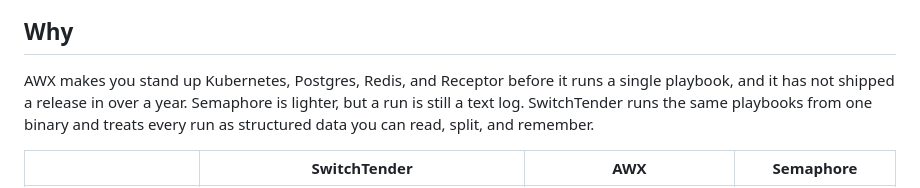
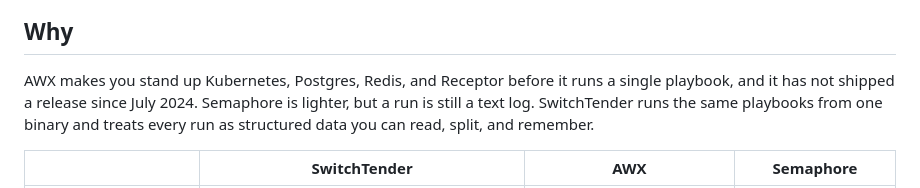
Before and after one commit to kordloom/switchtender, a Markdown page: README.md, the part around one of its changes. GitHub-like rendering.

Commit message:
Update the README AWX claim and add a farewell figure

```diff
--- a/README.md
+++ b/README.md
@@ -45,7 +45,7 @@ No Kubernetes operator, no Postgres, no Redis, no message bus. One process, one
 ## Why
 
 AWX makes you stand up Kubernetes, Postgres, Redis, and Receptor before it runs a single playbook,
-and it has not shipped a release in over a year. Semaphore is lighter, but a run is still a text
+and it has not shipped a release since July 2024. Semaphore is lighter, but a run is still a text
 log. SwitchTender runs the same playbooks from one binary and treats every run as structured data you
 can read, split, and remember.
 
```
Also changed, not shown: other parts of README.md (+4 -0 lines), assets/switchtender-figure.png (added).
